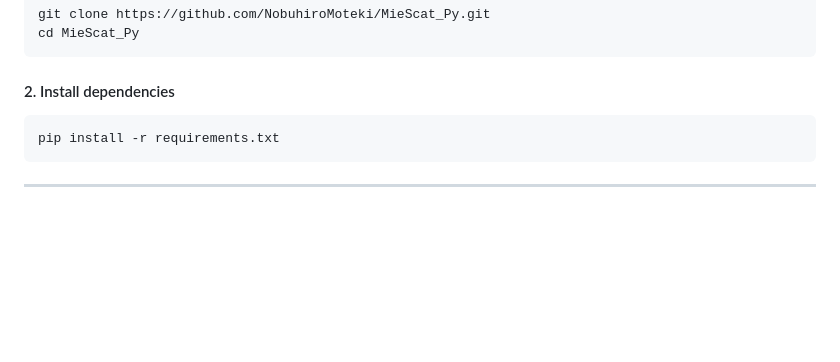
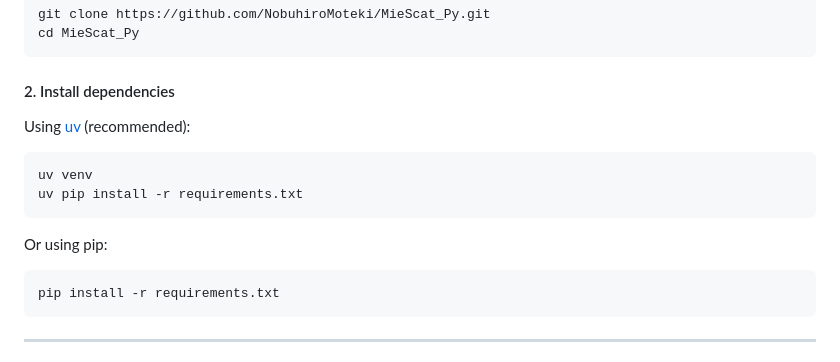
Before and after one commit to NobuhiroMoteki/MieScat_Py, a Markdown page: README.md, the part around the change. GitHub-like rendering; blank space fills up the shorter version.

Commit message:
docs: recommend uv for dependency installation in README

````diff
--- a/README.md
+++ b/README.md
@@ -35,6 +35,15 @@ cd MieScat_Py
 ```
 
 #### 2. Install dependencies
+
+Using [uv](https://docs.astral.sh/uv/) (recommended):
+
+```sh
+uv venv
+uv pip install -r requirements.txt
+```
+
+Or using pip:
 
 ```sh
 pip install -r requirements.txt
````
